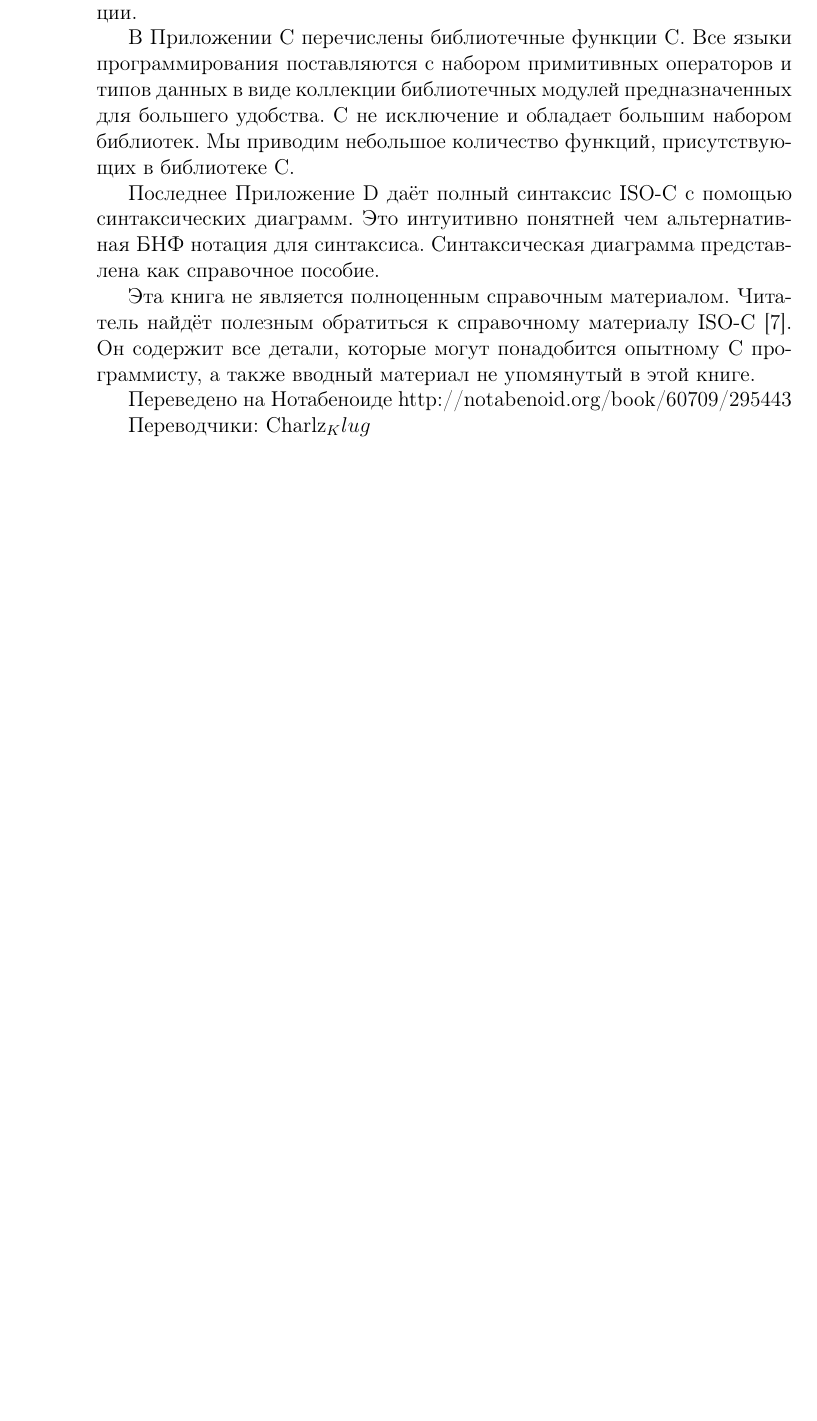
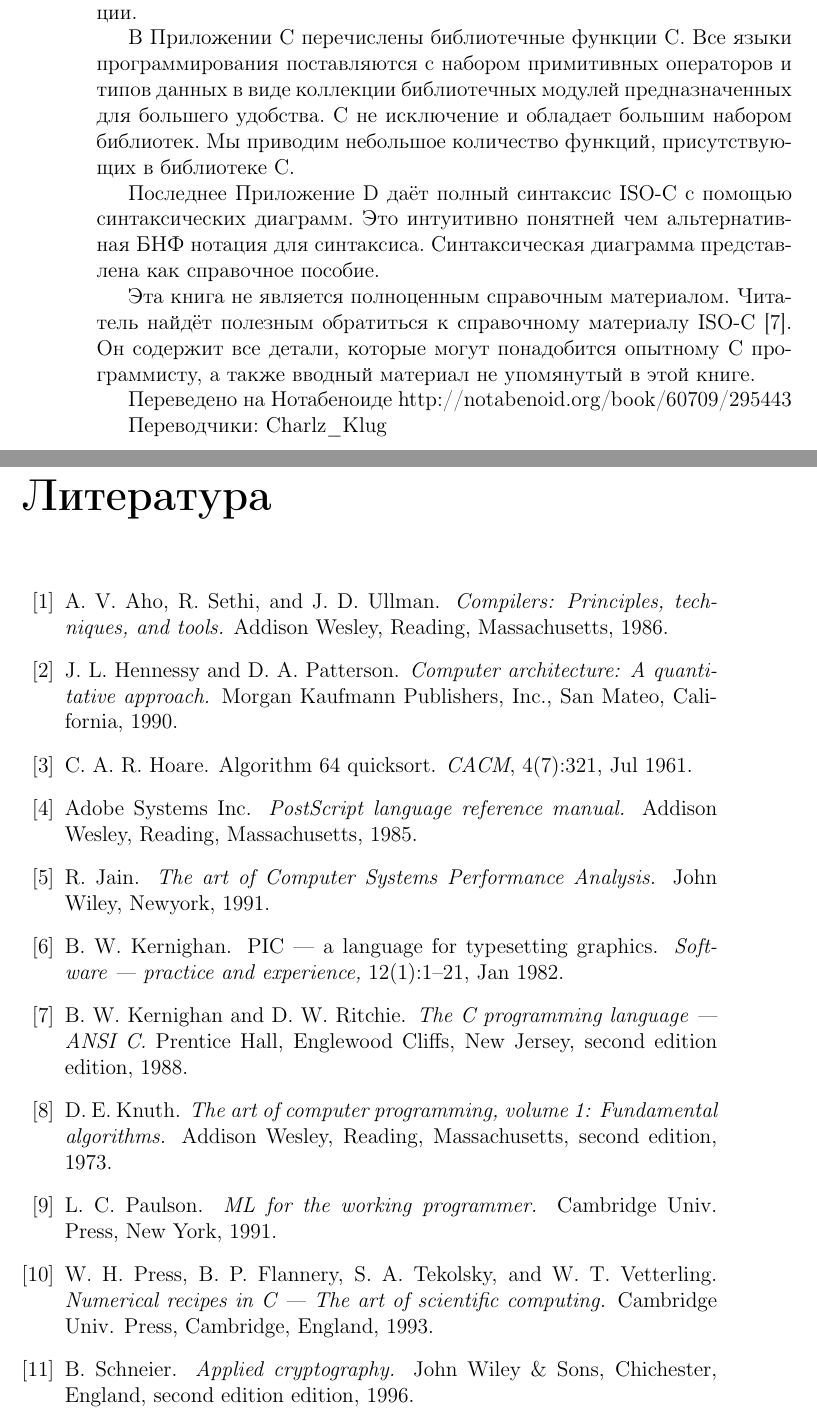
Before and after one commit to CharlzKlug/rufc, a LaTeX book (rufc.tex, which reads Chapters/01_introduction.tex, Chapters/literature.tex): part of page 18 of 18 before the commit and two parts of pages 18 and 19 of 20 after it, the two joined at a grey line, cut so that both start at the same text, the shorter picture padded with empty space. Compiled offline with LaTeX, dvips and Ghostscript.

Commit message:
Added Literature.

```diff
--- a/Chapters/01_introduction.tex
+++ b/Chapters/01_introduction.tex
@@ -108,4 +110,4 @@ int dice = x%6 + 1 + y%6 + 1 ;
 Переведено на Нотабеноиде
 http://notabenoid.org/book/60709/295443
 
-Переводчики: Charlz_Klug
+Переводчики: Charlz\_Klug
--- /dev/null
+++ b/Chapters/literature.tex
@@ -0,0 +1,36 @@
+\begin{thebibliography}{17}
+  \addcontentsline{toc}{chapter}{Литература}
+  \selectlanguage{english}
+
+\bibitem{1}
+  A. V. Aho, R. Sethi, and J. D. Ullman. \emph{Compilers: Principles, techniques, and tools.} Addison Wesley, Reading, Massachusetts, 1986.
+
+\bibitem{2}
+  J. L. Hennessy and D. A. Patterson. \emph{Computer architecture: A quantitative approach.} Morgan Kaufmann Publishers, Inc., San Mateo, California, 1990.
+
+\bibitem{3}
+  C. A. R. Hoare. Algorithm 64 quicksort. \emph{CACM}, 4(7):321, Jul 1961.
+
+\bibitem{4}
+  Adobe Systems Inc. \emph{PostScript language reference manual.} Addison Wesley, Reading, Massachusetts, 1985.
+
+\bibitem{5}
+  R. Jain. \emph{The art of Computer Systems Performance Analysis.}  John Wiley, Newyork, 1991.
+
+\bibitem{6}
+  B. W. Kernighan. PIC --- a language for typesetting graphics. \emph{Software~---~practice and experience,} 12(1):1–21, Jan 1982.
+
+\bibitem{7}
+  B. W. Kernighan and D. W. Ritchie. \emph{The C programming language~---~ANSI C.} Prentice Hall, Englewood Cliffs, New Jersey, second edition edition, 1988.
+
+\bibitem{8}
+  D. E. Knuth. \emph{The art of computer programming, volume 1: Fundamental algorithms.} Addison Wesley, Reading, Massachusetts, second edition, 1973.
+
+\bibitem{9}
+  L. C. Paulson. \emph{ML for the working programmer.} Cambridge Univ. Press, New York, 1991.
+
+\bibitem{10}
+  W. H. Press, B. P. Flannery, S. A. Tekolsky, and W. T. Vetterling. \emph{Numerical recipes in C --- The art of scientific computing.} Cambridge Univ. Press, Cambridge, England, 1993.
+
+\bibitem{11}
+  B. Schneier. \emph{Applied cryptography.} John Wiley \& Sons, Chichester, England, second edition edition, 1996.
```
Also changed, not shown: rufc.tex (+1 -0 lines), Chapters/01_introduction.tex (26 more changed lines), Chapters/literature.tex (20 more changed lines).
